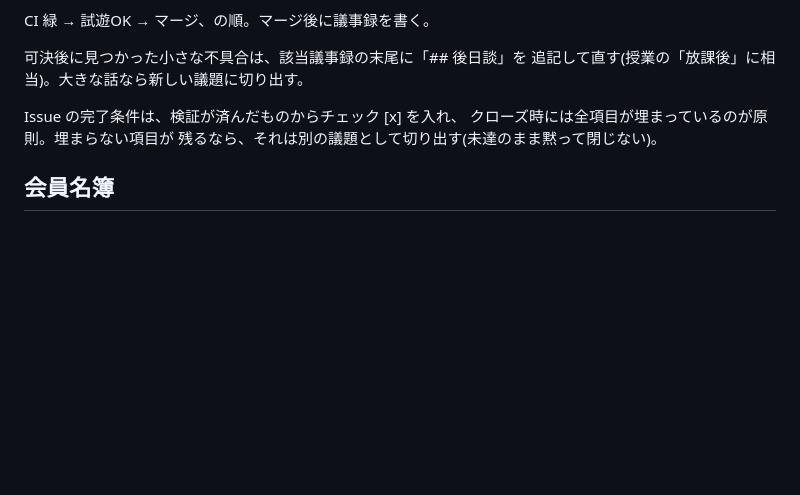
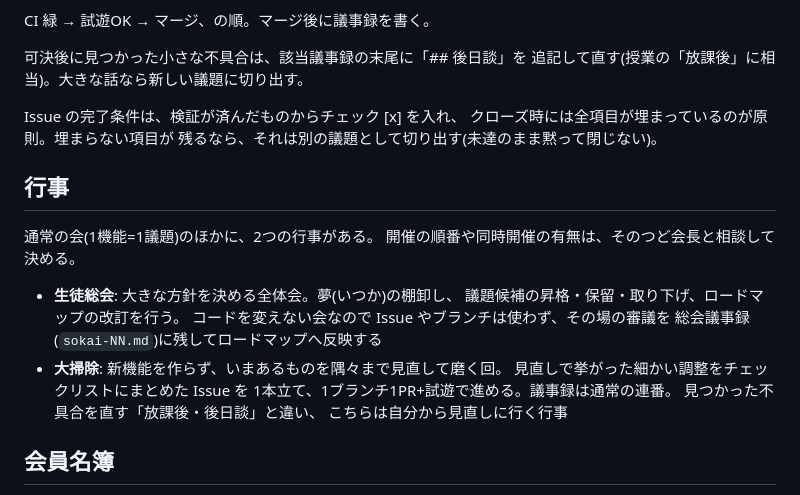
Before and after one commit to shg25/diggy2, a Markdown page: docs/seitokai/README.md, the part around the change. Drawn GitHub-style; blank space fills up the shorter version.

Commit message:
運用規則に2つの行事「生徒総会」「大掃除」を追加
生徒総会は方針を決める全体会(夢の棚卸し・議題の昇格保留・
ロードマップ改訂、コードは変えない)、大掃除は既存内容を見直して
磨くメンテナンス回。開催順や同時開催はそのつど会長と相談して
決める、という柔らかさも会長の意向どおり明文化した。

Co-Authored-By: Claude Fable 5 <noreply@anthropic.com>

```diff
--- a/docs/seitokai/README.md
+++ b/docs/seitokai/README.md
@@ -71,6 +71,21 @@ Issue の完了条件は、検証が済んだものからチェック \[x\] を
 クローズ時には全項目が埋まっているのが原則。埋まらない項目が
 残るなら、それは別の議題として切り出す(未達のまま黙って閉じない)。
 
+## 行事
+
+通常の会(1機能=1議題)のほかに、2つの行事がある。
+開催の順番や同時開催の有無は、そのつど会長と相談して決める。
+
+- **生徒総会**: 大きな方針を決める全体会。夢(いつか)の棚卸し、
+  議題候補の昇格・保留・取り下げ、ロードマップの改訂を行う。
+  コードを変えない会なので Issue やブランチは使わず、その場の審議を
+  総会議事録(`sokai-NN.md`)に残してロードマップへ反映する
+- **大掃除**: 新機能を作らず、いまあるものを隅々まで見直して磨く回。
+  見直しで挙がった細かい調整をチェックリストにまとめた Issue を
+  1本立て、1ブランチ1PR+試遊で進める。議事録は通常の連番。
+  見つかった不具合を直す「放課後・後日談」と違い、
+  こちらは自分から見直しに行く行事
+
 ## 会員名簿
 
 - **会長**: ゲームの持ち主。議題の採否と方針を決める
```
